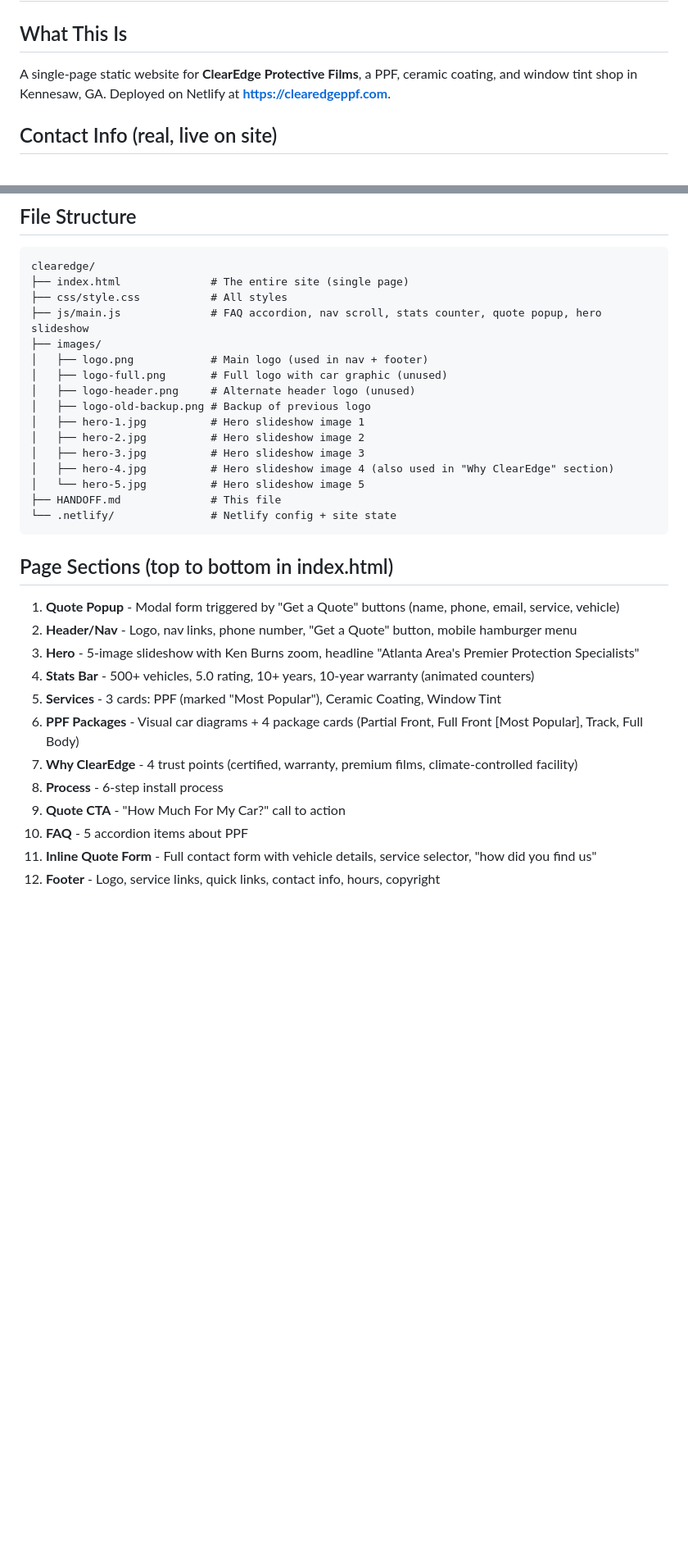
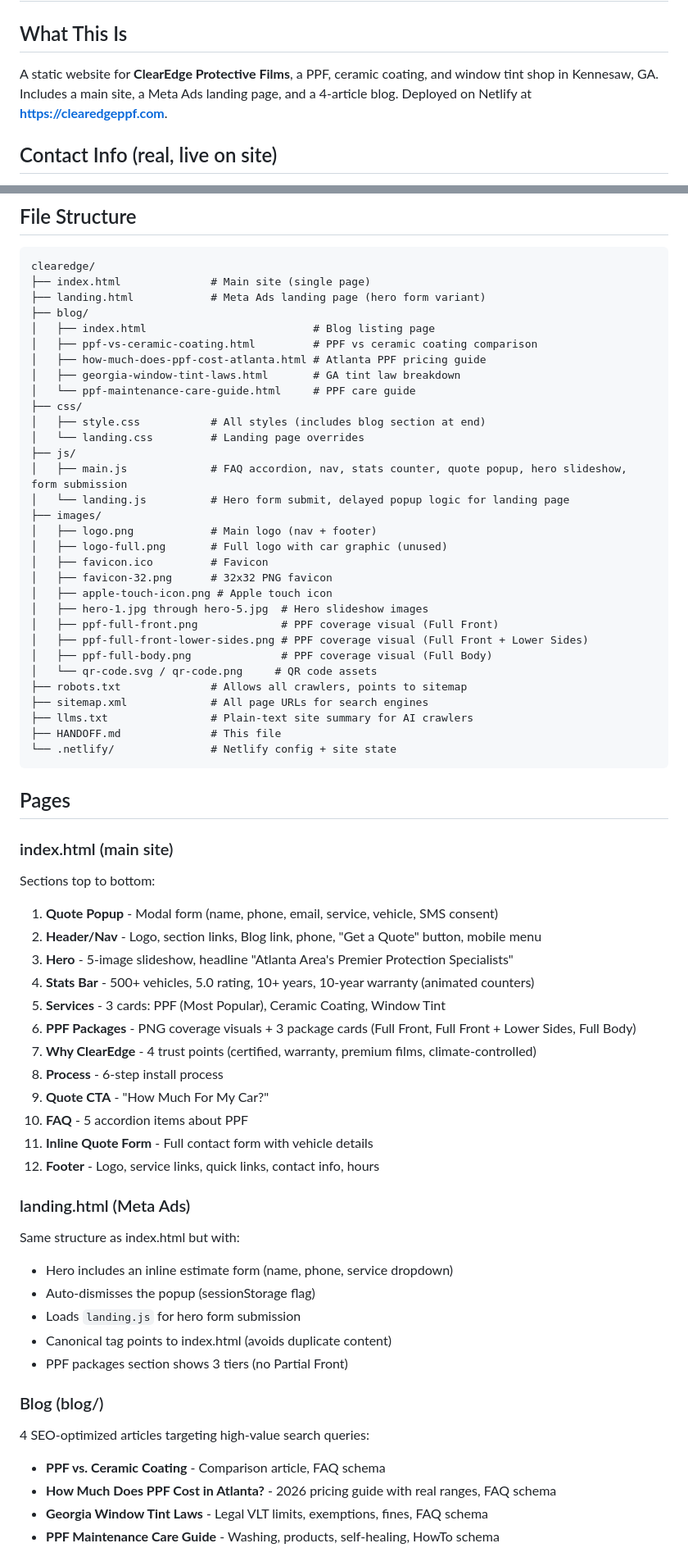
Before and after one commit to dallas-winston/clearedge-website, a Markdown page: HANDOFF.md, 2 parts joined by grey strips. Shown at 82% size. GitHub-like rendering; blank space fills up the shorter version.

Commit message:
Update HANDOFF.md with landing page, blog, and SEO documentation
Co-authored-by: Cursor <cursoragent@cursor.com>

````diff
--- a/HANDOFF.md
+++ b/HANDOFF.md
@@ -1,7 +1,7 @@
 # ClearEdge Protective Films - Project Handoff
 
 ## What This Is
-A single-page static website for **ClearEdge Protective Films**, a PPF, ceramic coating, and window tint shop in Kennesaw, GA. Deployed on Netlify at **https://clearedgeppf.com**.
+A static website for **ClearEdge Protective Films**, a PPF, ceramic coating, and window tint shop in Kennesaw, GA. Includes a main site, a Meta Ads landing page, and a 4-article blog. Deployed on Netlify at **https://clearedgeppf.com**.
 
 ## Contact Info (real, live on site)
 - **Phone:** (678) 983-5212
@@ -17,33 +17,67 @@ A single-page static website for **ClearEdge Protective Films**, a PPF, ceramic
 ## File Structure
 ```
 clearedge/
-├── index.html              # The entire site (single page)
-├── css/style.css           # All styles
-├── js/main.js              # FAQ accordion, nav scroll, stats counter, quote popup, hero slideshow
+├── index.html              # Main site (single page)
+├── landing.html            # Meta Ads landing page (hero form variant)
+├── blog/
+│   ├── index.html                          # Blog listing page
+│   ├── ppf-vs-ceramic-coating.html         # PPF vs ceramic coating comparison
+│   ├── how-much-does-ppf-cost-atlanta.html # Atlanta PPF pricing guide
+│   ├── georgia-window-tint-laws.html       # GA tint law breakdown
+│   └── ppf-maintenance-care-guide.html     # PPF care guide
+├── css/
+│   ├── style.css           # All styles (includes blog section at end)
+│   └── landing.css         # Landing page overrides
+├── js/
+│   ├── main.js             # FAQ accordion, nav, stats counter, quote popup, hero slideshow, form submission
+│   └── landing.js          # Hero form submit, delayed popup logic for landing page
 ├── images/
-│   ├── logo.png            # Main logo (used in nav + footer)
+│   ├── logo.png            # Main logo (nav + footer)
 │   ├── logo-full.png       # Full logo with car graphic (unused)
-│   ├── logo-header.png     # Alternate header logo (unused)
-│   ├── logo-old-backup.png # Backup of previous logo
-│   ├── hero-1.jpg          # Hero slideshow image 1
-│   ├── hero-2.jpg          # Hero slideshow image 2
-│   ├── hero-3.jpg          # Hero slideshow image 3
-│   ├── hero-4.jpg          # Hero slideshow image 4 (also used in "Why ClearEdge" section)
-│   └── hero-5.jpg          # Hero slideshow image 5
+│   ├── favicon.ico         # Favicon
+│   ├── favicon-32.png      # 32x32 PNG favicon
+│   ├── apple-touch-icon.png # Apple touch icon
+│   ├── hero-1.jpg through hero-5.jpg  # Hero slideshow images
+│   ├── ppf-full-front.png             # PPF coverage visual (Full Front)
+│   ├── ppf-full-front-lower-sides.png # PPF coverage visual (Full Front + Lower Sides)
+│   ├── ppf-full-body.png              # PPF coverage visual (Full Body)
+│   └── qr-code.svg / qr-code.png     # QR code assets
+├── robots.txt              # Allows all crawlers, points to sitemap
+├── sitemap.xml             # All page URLs for search engines
+├── llms.txt                # Plain-text site summary for AI crawlers
 ├── HANDOFF.md              # This file
 └── .netlify/               # Netlify config + site state
 ```
 
-## Page Sections (top to bottom in index.html)
-1. **Quote Popup** - Modal form triggered by "Get a Quote" buttons (name, phone, email, service, vehicle)
-2. **Header/Nav** - Logo, nav links, phone number, "Get a Quote" button, mobile hamburger menu
-3. **Hero** - 5-image slideshow with Ken Burns zoom, headline "Atlanta Area's Premier Protection Specialists"
+## Pages
+
+### index.html (main site)
+Sections top to bottom:
+1. **Quote Popup** - Modal form (name, phone, email, service, vehicle, SMS consent)
+2. **Header/Nav** - Logo, section links, Blog link, phone, "Get a Quote" button, mobile menu
+3. **Hero** - 5-image slideshow, headline "Atlanta Area's Premier Protection Specialists"
 4. **Stats Bar** - 500+ vehicles, 5.0 rating, 10+ years, 10-year warranty (animated counters)
-5. **Services** - 3 cards: PPF (marked "Most Popular"), Ceramic Coating, Window Tint
-6. **PPF Packages** - Visual car diagrams + 4 package cards (Partial Front, Full Front [Most Popular], Track, Full Body)
-7. **Why ClearEdge** - 4 trust points (certified, warranty, premium films, climate-controlled facility)
+5. **Services** - 3 cards: PPF (Most Popular), Ceramic Coating, Window Tint
+6. **PPF Packages** - PNG coverage visuals + 3 package cards (Full Front, Full Front + Lower Sides, Full Body)
+7. **Why ClearEdge** - 4 trust points (certified, warranty, premium films, climate-controlled)
 8. **Process** - 6-step install process
-9. **Quote CTA** - "How Much For My Car?" call to action
+9. **Quote CTA** - "How Much For My Car?"
 10. **FAQ** - 5 accordion items about PPF
-11. **Inline Quote Form** - Full contact form with vehicle details, service selector, "how did you find us"
-12. **Footer** - Logo, service links, quick links, contact info, hours, copyright
+11. **Inline Quote Form** - Full contact form with vehicle details
+12. **Footer** - Logo, service links, quick links, contact info, hours
+
+### landing.html (Meta Ads)
+Same structure as index.html but with:
+- Hero includes an inline estimate form (name, phone, service dropdown)
+- Auto-dismisses the popup (sessionStorage flag)
+- Loads `landing.js` for hero form submission
+- Canonical tag points to index.html (avoids duplicate content)
+- PPF packages section shows 3 tiers (no Partial Front)
+
+### Blog (blog/)
+4 SEO-optimized articles targeting high-value search queries:
+- **PPF vs. Ceramic Coating** - Comparison article, FAQ schema
+- **How Much Does PPF Cost in Atlanta?** - 2026 pricing guide with real ranges, FAQ schema
+- **Georgia Window Tint Laws** - Legal VLT limits, exemptions, fines, FAQ schema
+- **PPF Maintenance Care Guide** - Washing, products, self-healing, HowTo schema
+
````
Also changed, not shown: other parts of HANDOFF.md (+21 -3 lines).
